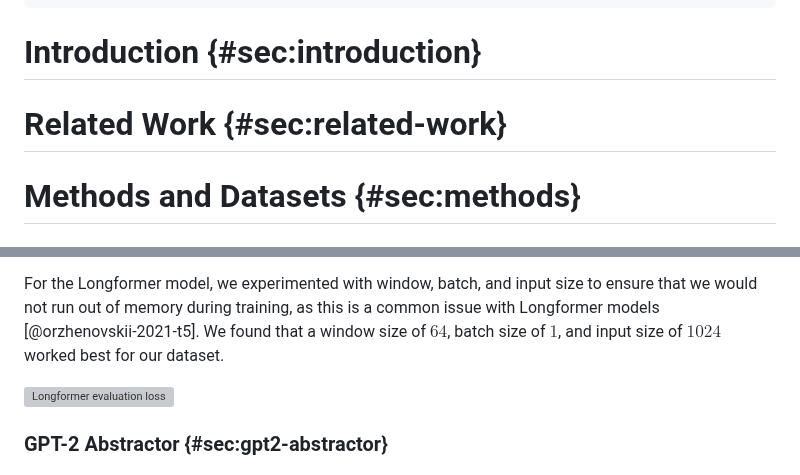
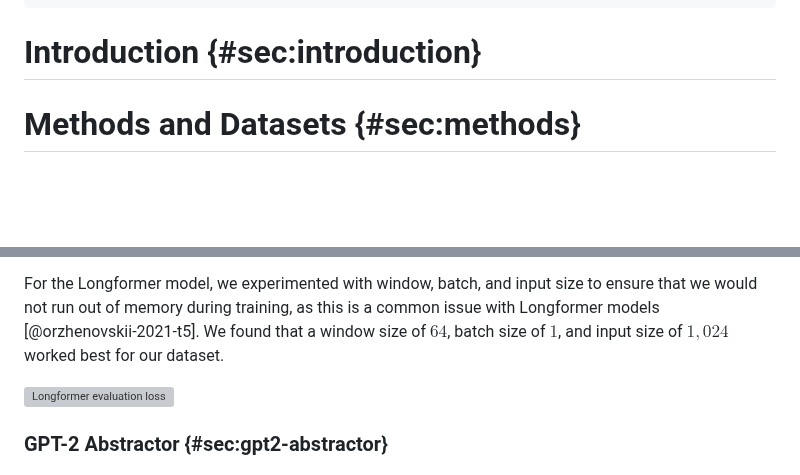
Before and after one commit to Vladislavlhp7/lay_summarisation, a Markdown page: report/report.md, 2 parts joined by grey strips. GitHub-like rendering; blank space fills up the shorter version; grey boxes are pictures that could not be loaded.

Commit message:
remove related work

```diff
--- a/report/report.md
+++ b/report/report.md
@@ -25,7 +25,6 @@ abstract: |
 
 # Introduction {#sec:introduction}
 
-# Related Work {#sec:related-work}
 
 # Methods and Datasets {#sec:methods}
 
@@ -127,7 +126,7 @@ training data described in Section \ref{sec:extractor-network}.
 
 For the Longformer model, we experimented with window, batch, and input size to ensure that we would not run out of memory
 during training, as this is a common issue with Longformer models [@orzhenovskii-2021-t5].
-We found that a window size of $64$, batch size of $1$, and input size of $1024$ worked best for our dataset.
+We found that a window size of $64$, batch size of $1$, and input size of $1,024$ worked best for our dataset.
 
 ![Longformer evaluation loss](charts/longformer-eval-loss.png)
 
```
